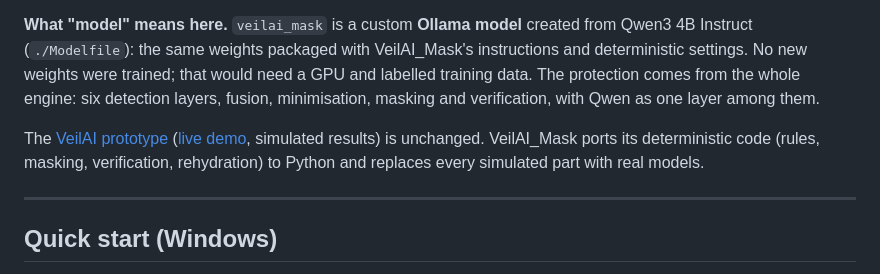
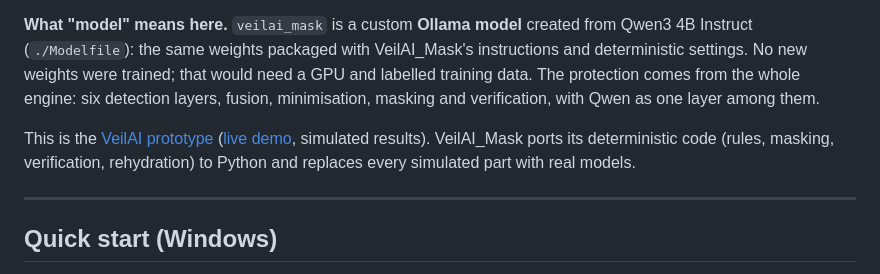
Before and after one commit to MOKSHSoni/VeilAI_Mask, a Markdown page: README.md, the part around the change. GitHub-like rendering.

Commit message:
Clarify description of the VeilAI prototype
Rephrased a sentence for clarity in the README.

```diff
--- a/README.md
+++ b/README.md
@@ -4,7 +4,7 @@ The **real, working** version of the VeilAI prototype: a local AI privacy firewa
 
 **What "model" means here.** `veilai_mask` is a custom **Ollama model** created from Qwen3 4B Instruct (`./Modelfile`): the same weights packaged with VeilAI_Mask's instructions and deterministic settings. No new weights were trained; that would need a GPU and labelled training data. The protection comes from the whole engine: six detection layers, fusion, minimisation, masking and verification, with Qwen as one layer among them.
 
-The [VeilAI prototype](https://github.com/MOKSHSoni/VeilAI) ([live demo](https://veil-ai-blush.vercel.app/), simulated results) is unchanged. VeilAI_Mask ports its deterministic code (rules, masking, verification, rehydration) to Python and replaces every simulated part with real models.
+This is the [VeilAI prototype](https://github.com/MOKSHSoni/VeilAI) ([live demo](https://veil-ai-blush.vercel.app/), simulated results). VeilAI_Mask ports its deterministic code (rules, masking, verification, rehydration) to Python and replaces every simulated part with real models.
 
 ---
 
```
